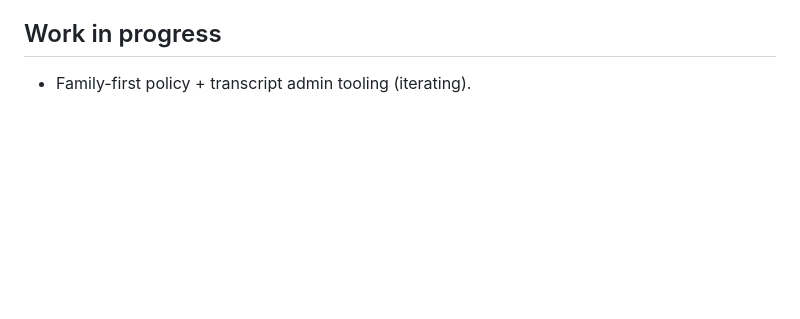
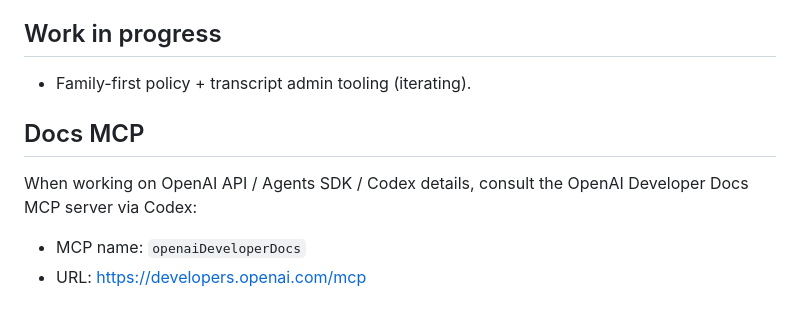
Before and after one commit to dctmfoo/openai-agents, a Markdown page: AGENTS.md, the part around the change. Rendered like a GitHub page; blank space fills up the shorter version.

Commit message:
docs: note OpenAI docs MCP server (#42)

```diff
--- a/AGENTS.md
+++ b/AGENTS.md
@@ -118,3 +118,9 @@ Quality bar:
 ## Work in progress
 
 - Family-first policy + transcript admin tooling (iterating).
+
+## Docs MCP
+
+When working on OpenAI API / Agents SDK / Codex details, consult the OpenAI Developer Docs MCP server via Codex:
+- MCP name: `openaiDeveloperDocs`
+- URL: https://developers.openai.com/mcp
```
